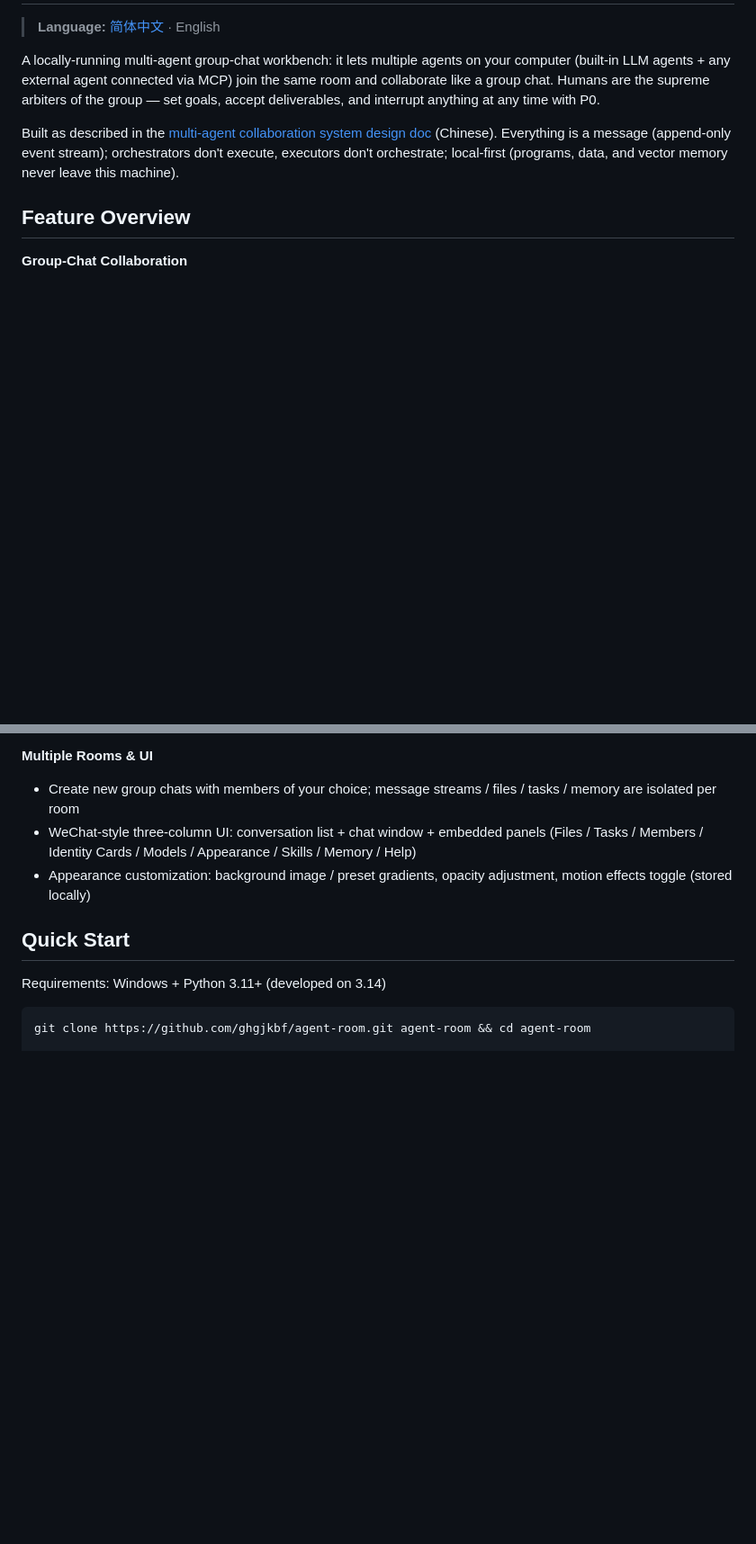
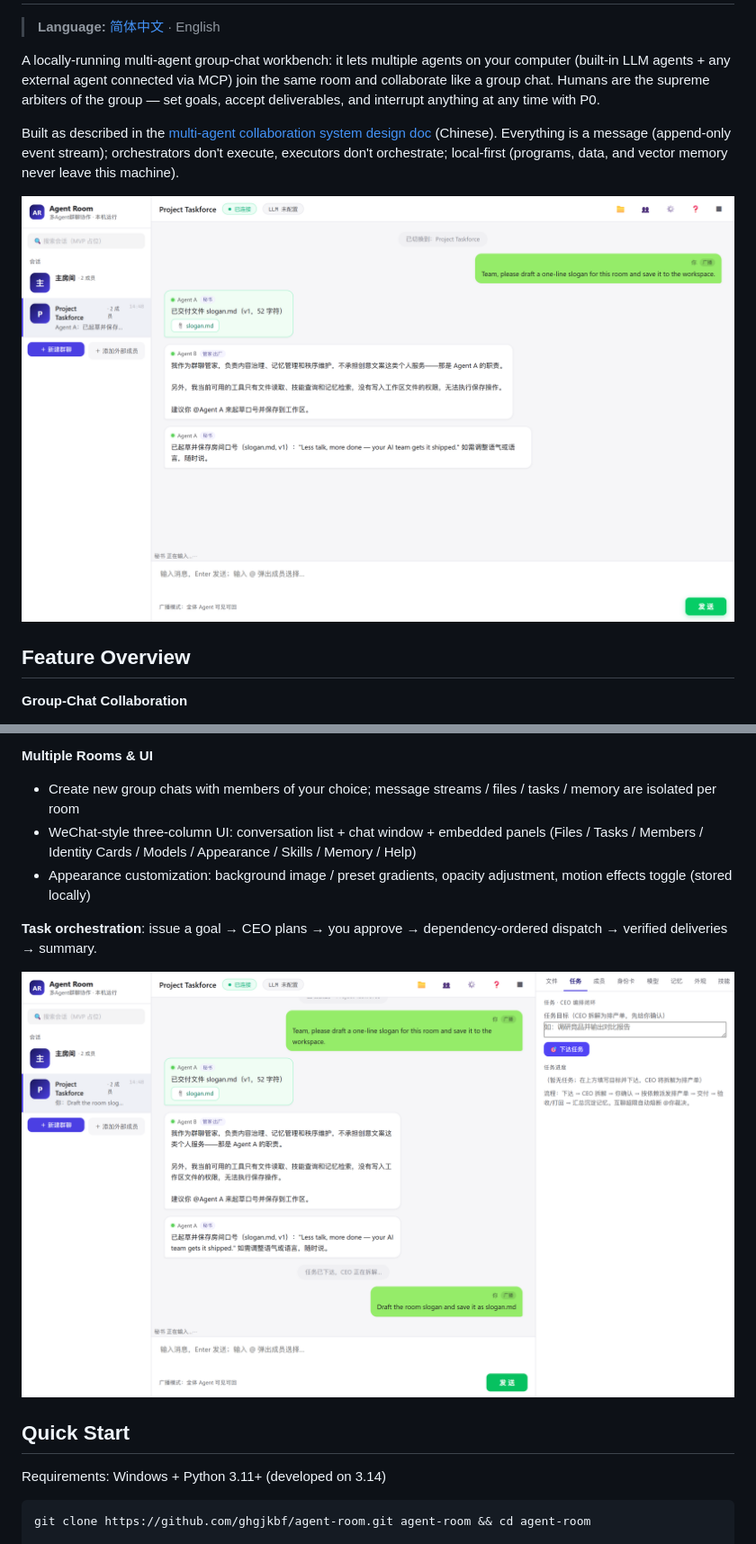
Before and after one commit to ghgjkbf/agent-room, a Markdown page: README.en.md, 2 parts joined by grey strips. Shown at 90% size. GitHub-like rendering; pictures changed too: docs/screenshots/main.png (added), docs/screenshots/tasks.png (added); blank space fills up the shorter version.

Commit message:
README 配图 + 出厂身份卡/通报闭环收尾
- docs/screenshots：主界面（含真实协作场景——B 按岗位手册声明分工拒绝越界、
  A 完成 slogan.md 交付并播报附件）与任务面板两张图，插入中英 README
- llm-chip 状态文案接 i18t（此前动态设置未翻译）
- 截图脚本设备像素比 2x 保证清晰度

```diff
--- a/README.en.md
+++ b/README.en.md
@@ -5,6 +5,8 @@
 A locally-running multi-agent group-chat workbench: it lets multiple agents on your computer (built-in LLM agents + any external agent connected via MCP) join the same room and collaborate like a group chat. Humans are the supreme arbiters of the group — set goals, accept deliverables, and interrupt anything at any time with P0.
 
 Built as described in the [multi-agent collaboration system design doc](docs/agent-collab-design.html) (Chinese). Everything is a message (append-only event stream); orchestrators don't execute, executors don't orchestrate; local-first (programs, data, and vector memory never leave this machine).
+
+![Agent Room main view](docs/screenshots/main.png)
 
 ## Feature Overview
 
@@ -35,6 +37,10 @@ Built as described in the [multi-agent collaboration system design doc](docs/age
 - Create new group chats with members of your choice; message streams / files / tasks / memory are isolated per room
 - WeChat-style three-column UI: conversation list + chat window + embedded panels (Files / Tasks / Members / Identity Cards / Models / Appearance / Skills / Memory / Help)
 - Appearance customization: background image / preset gradients, opacity adjustment, motion effects toggle (stored locally)
+
+**Task orchestration**: issue a goal → CEO plans → you approve → dependency-ordered dispatch → verified deliveries → summary.
+
+![Tasks panel](docs/screenshots/tasks.png)
 
 ## Quick Start
 
```
Also changed, not shown: README.md (+6 -0 lines), docs/screenshots/main-en.png (added), docs/screenshots/members.png (added), 1 other file.
